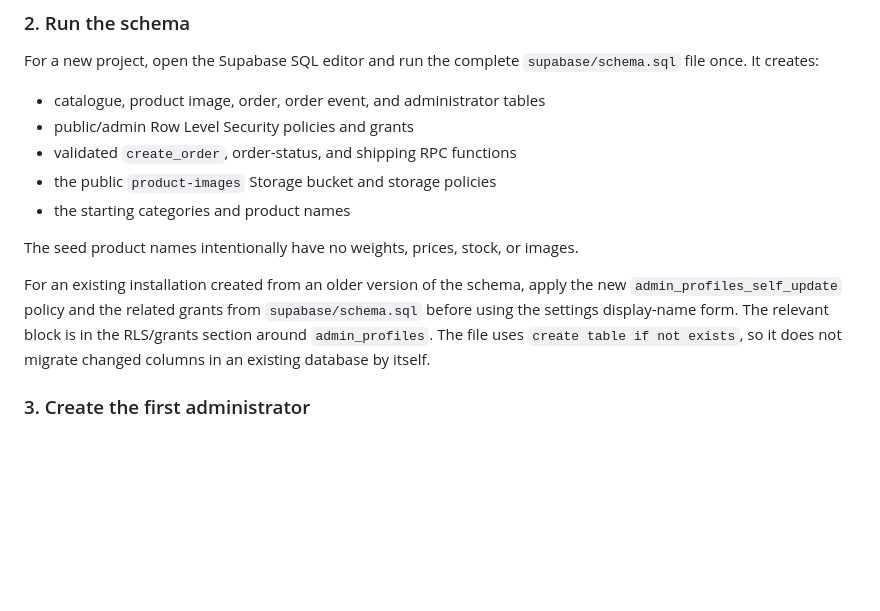
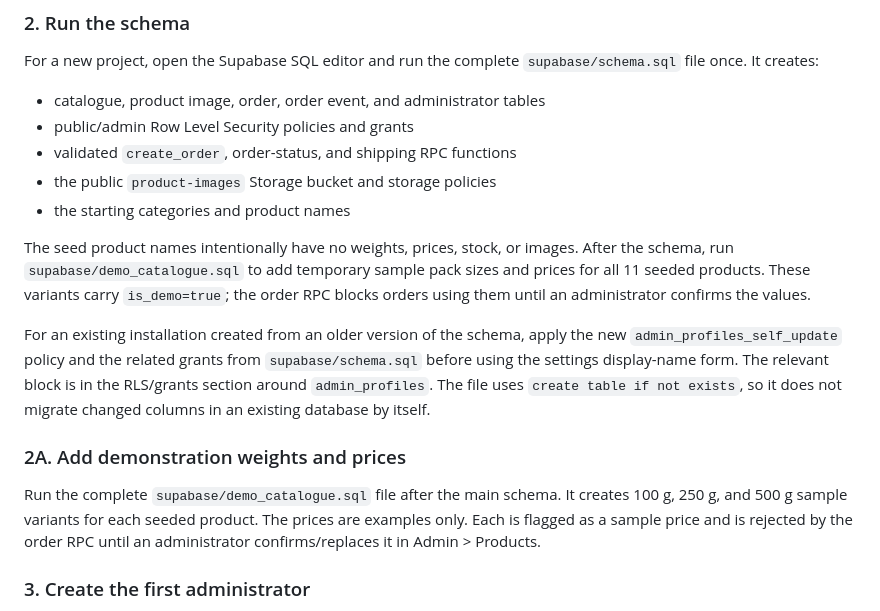
Before and after one commit to shivakandula456-tech/kayam-1, a Markdown page: README.md, the part around the change. Rendered like a GitHub page; blank space fills up the shorter version.

Commit message:
Document demo catalogue setup and admin price confirmation

```diff
--- a/README.md
+++ b/README.md
@@ -77,7 +77,7 @@ For a new project, open the Supabase SQL editor and run the complete
 - the public `product-images` Storage bucket and storage policies
 - the starting categories and product names
 
-The seed product names intentionally have no weights, prices, stock, or images.
+The seed product names intentionally have no weights, prices, stock, or images. After the schema, run `supabase/demo_catalogue.sql` to add temporary sample pack sizes and prices for all 11 seeded products. These variants carry `is_demo=true`; the order RPC blocks orders using them until an administrator confirms the values.
 
 For an existing installation created from an older version of the schema, apply the
 new `admin_profiles_self_update` policy and the related grants from
@@ -85,6 +85,10 @@ new `admin_profiles_self_update` policy and the related grants from
 is in the RLS/grants section around `admin_profiles`. The file uses
 `create table if not exists`, so it does not migrate changed columns in an existing
 database by itself.
+
+### 2A. Add demonstration weights and prices
+
+Run the complete `supabase/demo_catalogue.sql` file after the main schema. It creates 100 g, 250 g, and 500 g sample variants for each seeded product. The prices are examples only. Each is flagged as a sample price and is rejected by the order RPC until an administrator confirms/replaces it in Admin > Products.
 
 ### 3. Create the first administrator
 
```
